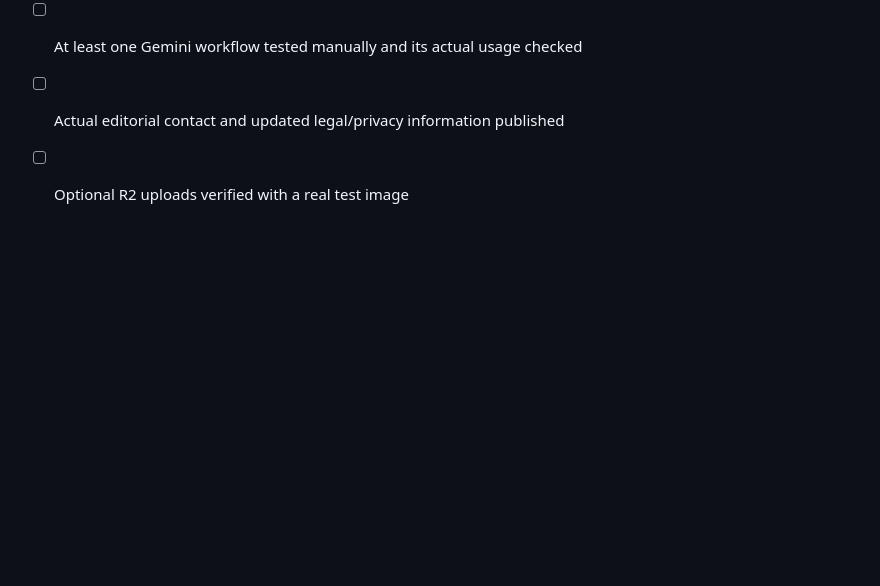
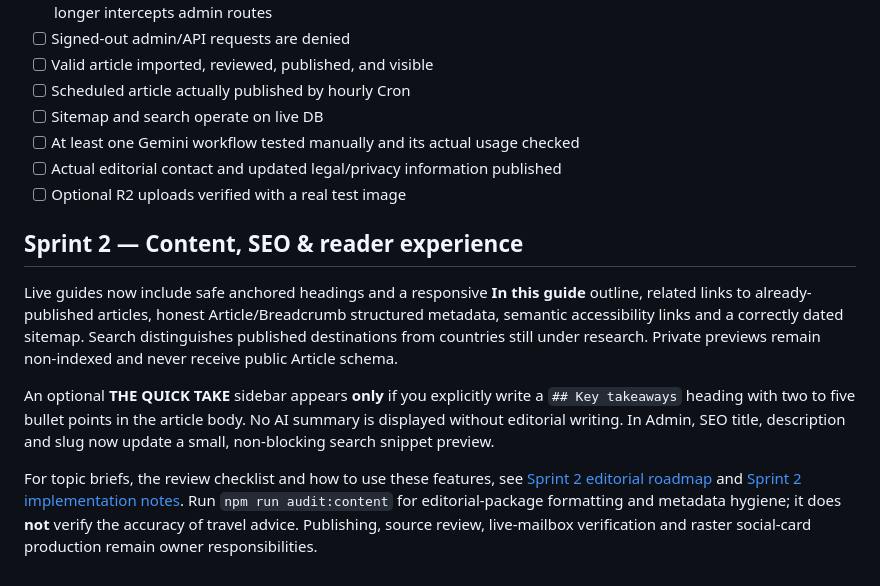
Before and after one commit to kevin4relocate/TripCaution, a Markdown page: README.md, the part around the change. GitHub-like rendering; blank space fills up the shorter version.

Commit message:
docs: reference Sprint 2 content roadmap, safe live article SEO and manual-only takeaways

```diff
--- a/README.md
+++ b/README.md
@@ -214,3 +214,11 @@ For reversible removal, use **Hide**, **Move to Deleted**, then **Restore draft*
 - [ ] At least one Gemini workflow tested manually and its actual usage checked
 - [ ] Actual editorial contact and updated legal/privacy information published
 - [ ] Optional R2 uploads verified with a real test image
+
+## Sprint 2 — Content, SEO & reader experience
+
+Live guides now include safe anchored headings and a responsive **In this guide** outline, related links to already-published articles, honest Article/Breadcrumb structured metadata, semantic accessibility links and a correctly dated sitemap. Search distinguishes published destinations from countries still under research. Private previews remain non-indexed and never receive public Article schema.
+
+An optional **THE QUICK TAKE** sidebar appears **only** if you explicitly write a `## Key takeaways` heading with two to five bullet points in the article body. No AI summary is displayed without editorial writing. In Admin, SEO title, description and slug now update a small, non-blocking search snippet preview.
+
+For topic briefs, the review checklist and how to use these features, see [Sprint 2 editorial roadmap](docs/SPRINT2_EDITORIAL_ROADMAP.md) and [Sprint 2 implementation notes](docs/SPRINT2_IMPLEMENTATION.md). Run `npm run audit:content` for editorial-package formatting and metadata hygiene; it does **not** verify the accuracy of travel advice. Publishing, source review, live-mailbox verification and raster social-card production remain owner responsibilities.
```
